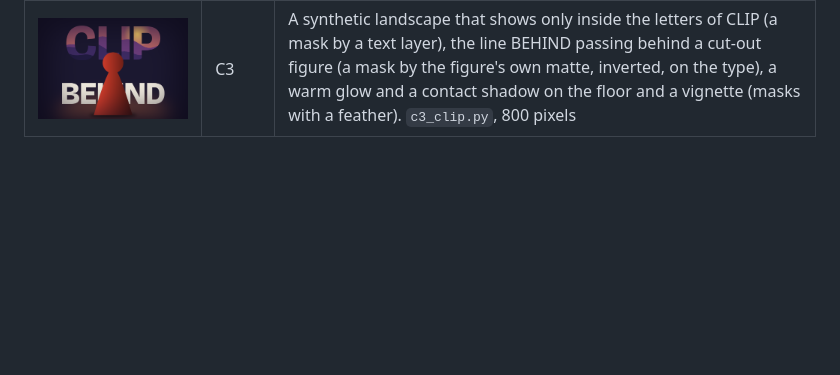
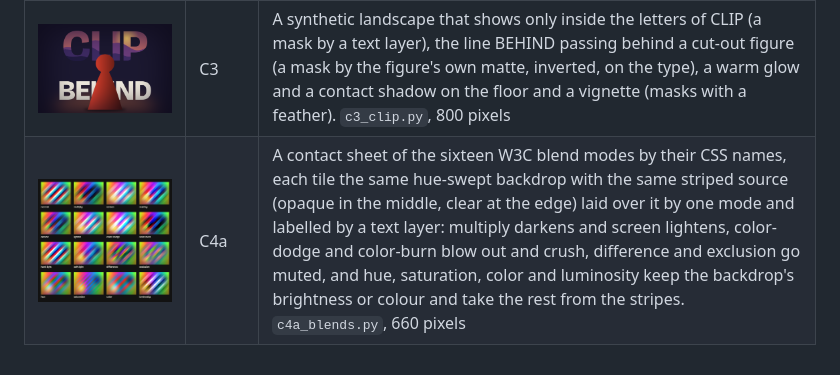
Before and after one commit to bullterrier-studio/bullterrier-scene, a Markdown page: docs/gallery/README.md, the part around the change. Drawn GitHub-style; pictures changed too: docs/gallery/c4a-blend-sheet.png (added); blank space fills up the shorter version.

```diff
--- a/docs/gallery/README.md
+++ b/docs/gallery/README.md
@@ -10,3 +10,4 @@ One or two pictures per batch, written by `uv run poe look` from `docs/examples/
 | ![one tall photo cut three ways](c2-delivery-crop.png) | C2 | The delivery crop: one 900 by 2000 photo `fit` with `cover` into a 720 by 1280 frame three times, `align` 0, 0.5 and 1 on the long side, so the top, the middle or the bottom stays and the rest is cut at the frame's edge. `c2_prints.py`, 760 pixels |
 | ![a checker road to the horizon](c2b-receding-floor.png) | C2b | A checker road receding to a horizon (a trapezoid a tenth as wide at the far end, checks of 8 pixels in a picture that is mostly many checks to a pixel there) under a gradient sky, and two billboards in perspective, one on a general quadrilateral and one on the same corners mirrored: the poster seen from behind. The road keeps its checks near and fades to grey far away; `c2b_perspective.py`, 800 pixels |
 | ![a landscape in letters, type behind a figure](c3-clipped-type.png) | C3 | A synthetic landscape that shows only inside the letters of CLIP (a mask by a text layer), the line BEHIND passing behind a cut-out figure (a mask by the figure's own matte, inverted, on the type), a warm glow and a contact shadow on the floor and a vignette (masks with a feather). `c3_clip.py`, 800 pixels |
+| ![every blend mode on the same two layers](c4a-blend-sheet.png) | C4a | A contact sheet of the sixteen W3C blend modes by their CSS names, each tile the same hue-swept backdrop with the same striped source (opaque in the middle, clear at the edge) laid over it by one mode and labelled by a text layer: multiply darkens and screen lightens, color-dodge and color-burn blow out and crush, difference and exclusion go muted, and hue, saturation, color and luminosity keep the backdrop's brightness or colour and take the rest from the stripes. `c4a_blends.py`, 660 pixels |
```
Also changed, not shown: 3 other files.
